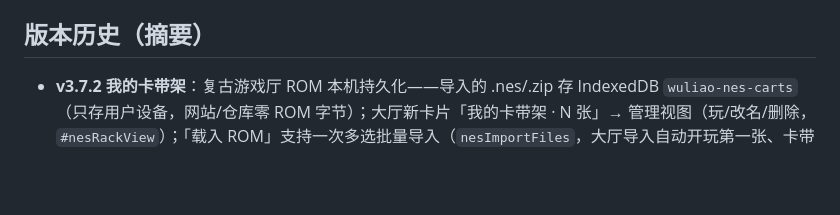
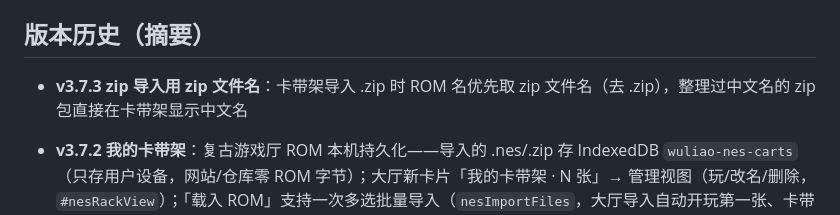
Before and after one commit to weiyan06/wuliao, a Markdown page: AGENTS.md, the part around the change. Drawn GitHub-style; blank space fills up the shorter version.

Commit message:
docs: v3.7.3 版本史条目

```diff
--- a/AGENTS.md
+++ b/AGENTS.md
@@ -103,6 +103,7 @@
 
 ## 版本历史（摘要）
 
+- **v3.7.3 zip 导入用 zip 文件名**：卡带架导入 .zip 时 ROM 名优先取 zip 文件名（去 .zip），整理过中文名的 zip 包直接在卡带架显示中文名
 - **v3.7.2 我的卡带架**：复古游戏厅 ROM 本机持久化——导入的 .nes/.zip 存 IndexedDB `wuliao-nes-carts`（只存用户设备，网站/仓库零 ROM 字节）；大厅新卡片「我的卡带架 · N 张」→ 管理视图（玩/改名/删除，`#nesRackView`）；「载入 ROM」支持一次多选批量导入（`nesImportFiles`，大厅导入自动开玩第一张、卡带架内导入只入架）；模拟器就绪时 `nesRackLoad()` 自动回灌 `nesUserRoms`，rom.id 改为稳定 `rack<key>`（本机存档跨会话可挂回）；卡带架不可用（隐私模式/空间不足）自动降级为会话内可玩
 - **v3.7.1 载入 ROM 支持 zip 直载**：文件选择器收 .zip，纯前端解析 zip Central Directory + `DecompressionStream('deflate-raw')` 解包（浏览器原生 API，零依赖），取包内首个 .nes 直接开跑；无 .nes / 不支持的压缩方式 / zip64 等异常给友好提示；ROM 仍只进内存不落库
 
```
